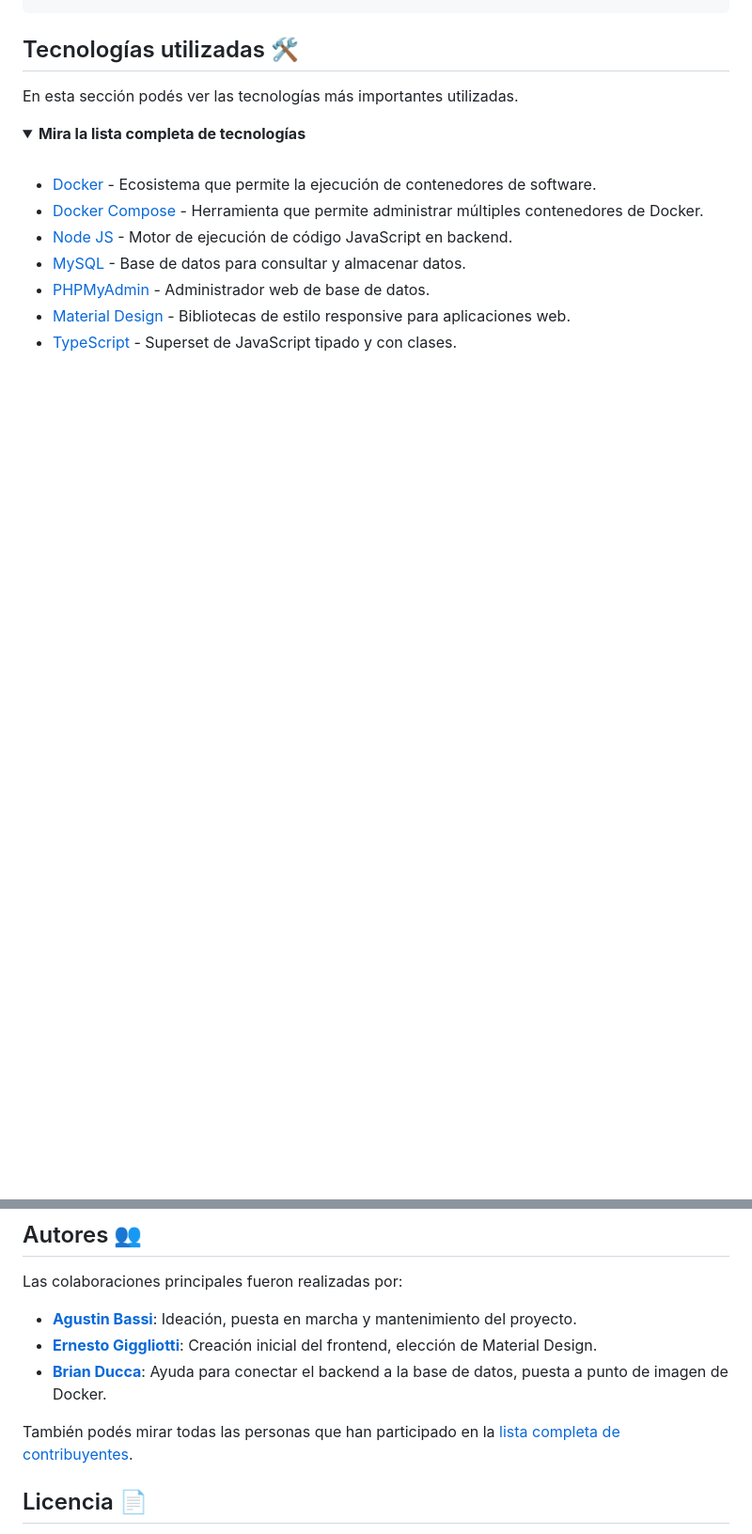
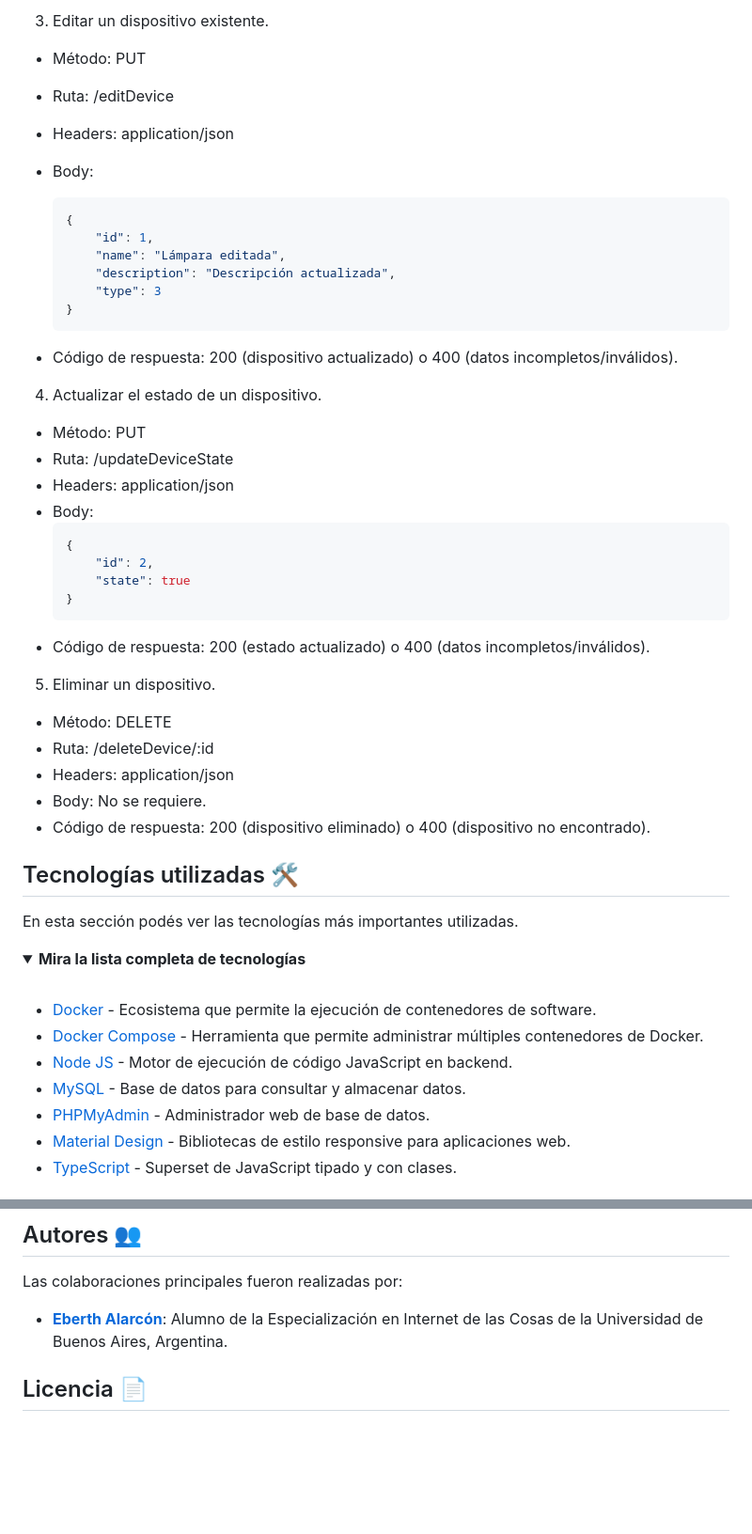
Before and after one commit to Eberth-sys/Proyecto-Web-Eberth-Alarcon, a Markdown page: README.md, 2 parts joined by grey strips. Shown: that part at 94% size. Rendered like a GitHub page; folded sections open; blank space fills up the shorter version.

````diff
--- a/README.md
+++ b/README.md
@@ -194,3 +234,41 @@ Completá todos los endpoints del backend con los metodos disponibles, los heade
+3) Editar un dispositivo existente.
+
+- Método: PUT
+- Ruta: /editDevice
+- Headers: application/json
+- Body:
+
+    ```json
+    {
+        "id": 1,
+        "name": "Lámpara editada",
+        "description": "Descripción actualizada",
+        "type": 3
+    }
+    ```
+- Código de respuesta: 200 (dispositivo actualizado) o 400 (datos incompletos/inválidos).
+
+4) Actualizar el estado de un dispositivo.
+
+- Método: PUT
+- Ruta: /updateDeviceState
+- Headers: application/json
+- Body:
+    ```json
+    {
+        "id": 2,
+        "state": true
+    }
+    ```
+- Código de respuesta: 200 (estado actualizado) o 400 (datos incompletos/inválidos).
+
+5) Eliminar un dispositivo.
+
+- Método: DELETE
+- Ruta: /deleteDevice/:id
+- Headers: application/json
+- Body: No se requiere.
+- Código de respuesta: 200 (dispositivo eliminado) o 400 (dispositivo no encontrado).
 
 </details>
 
@@ -240,11 +318,7 @@ Si te gustó este proyecto y quisieras apoyarlo, cualquiera de estas acciones es
 
 Las colaboraciones principales fueron realizadas por:
 
-* **[Agustin Bassi](https://github.com/agustinBassi)**: Ideación, puesta en marcha y mantenimiento del proyecto.
-* **[Ernesto Giggliotti](https://github.com/ernesto-g)**: Creación inicial del frontend, elección de Material Design.
-* **[Brian Ducca](https://github.com/brianducca)**: Ayuda para conectar el backend a la base de datos, puesta a punto de imagen de Docker.
-
-También podés mirar todas las personas que han participado en la [lista completa de contribuyentes](https://github.com/###/contributors).
+* **[Eberth Alarcón](https://github.com/Eberth-sys)**: Alumno de la Especialización en Internet de las Cosas de la Universidad de Buenos Aires, Argentina.
 
 ## Licencia 📄
 
````
Also changed, not shown: other parts of README.md (+55 -15 lines).
